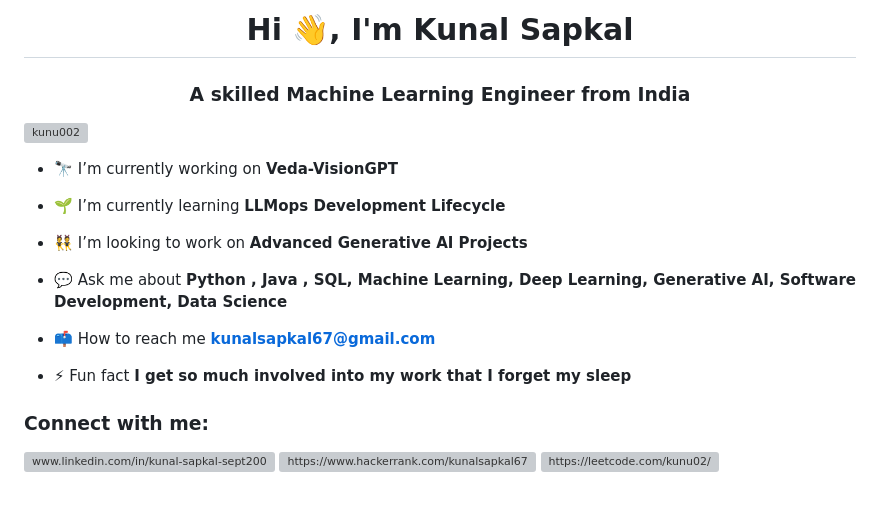
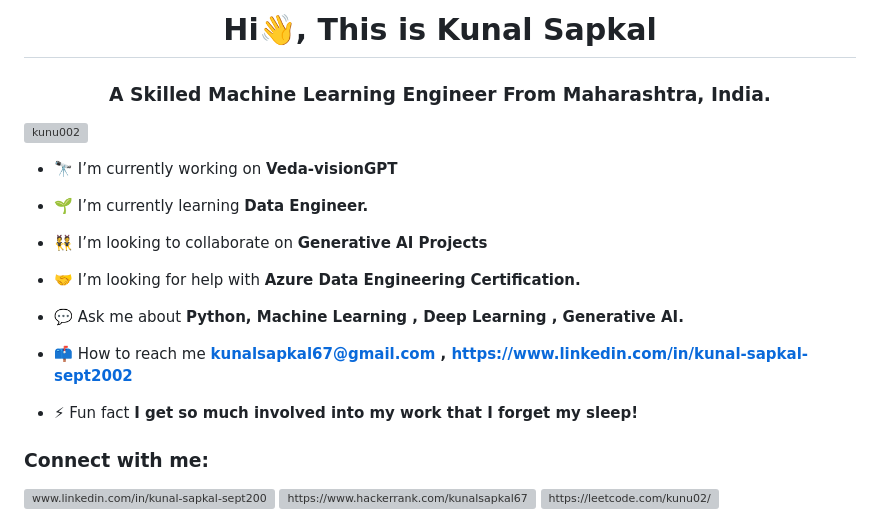
Before and after one commit to kunu002/kunu002, a Markdown page: README.md, the part around one of its changes. Drawn GitHub-style; blank space fills up the shorter version; grey boxes are pictures that could not be loaded.

```diff
--- a/README.md
+++ b/README.md
@@ -1,19 +1,21 @@
-<h1 align="center">Hi 👋, I'm Kunal Sapkal</h1>
-<h3 align="center">A skilled Machine Learning Engineer from India</h3>
+<h1 align="center">Hi👋, This is Kunal Sapkal</h1>
+<h3 align="center">A Skilled Machine Learning Engineer From Maharashtra, India.</h3>
 
 <p align="left"> <a href="https://github.com/ryo-ma/github-profile-trophy"><img src="https://github-profile-trophy.vercel.app/?username=kunu002" alt="kunu002" /></a> </p>
 
-- 🔭 I’m currently working on **Veda-VisionGPT**
+- 🔭 I’m currently working on **Veda-visionGPT**
 
-- 🌱 I’m currently learning **LLMops Development Lifecycle**
+- 🌱 I’m currently learning **Data Engineer.**
 
-- 👯 I’m looking to work on **Advanced Generative AI Projects**
+- 👯 I’m looking to collaborate on **Generative AI Projects**
 
-- 💬 Ask me about **Python , Java , SQL, Machine Learning, Deep Learning, Generative AI, Software Development, Data Science**
+- 🤝 I’m looking for help with **Azure Data Engineering Certification.**
 
-- 📫 How to reach me **kunalsapkal67@gmail.com**
+- 💬 Ask me about **Python, Machine Learning , Deep Learning , Generative AI.**
 
-- ⚡ Fun fact **I get so much involved into my work that I forget my sleep**
+- 📫 How to reach me **kunalsapkal67@gmail.com , https://www.linkedin.com/in/kunal-sapkal-sept2002**
+
+- ⚡ Fun fact **I get so much involved into my work that I forget my sleep!**
 
 <h3 align="left">Connect with me:</h3>
 <p align="left">
```
Also changed, not shown: other parts of README.md (+3 -1 lines).
